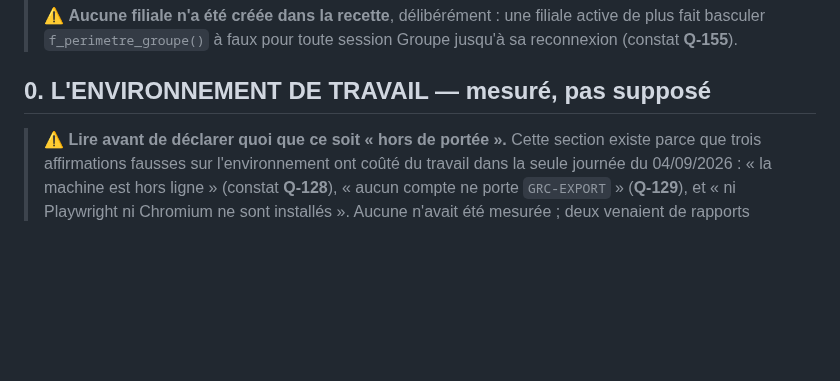
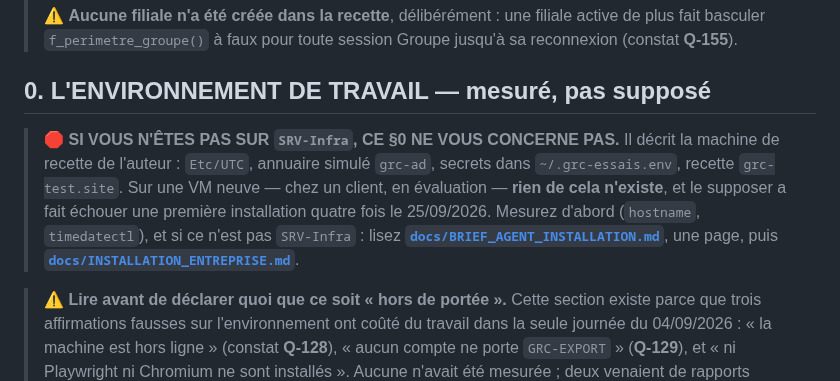
Before and after one commit to Hakim1195/cyber-grc, a Markdown page: CLAUDE.md, the part around the change. Rendered like a GitHub page; blank space fills up the shorter version.

```diff
--- a/CLAUDE.md
+++ b/CLAUDE.md
@@ -565,6 +565,14 @@
 >
 
 ## 0. L'ENVIRONNEMENT DE TRAVAIL — mesuré, pas supposé
+
+> 🛑 **SI VOUS N'ÊTES PAS SUR `SRV-Infra`, CE §0 NE VOUS CONCERNE PAS.** Il décrit la
+> machine de recette de l'auteur : `Etc/UTC`, annuaire simulé `grc-ad`, secrets dans
+> `~/.grc-essais.env`, recette `grc-test.site`. Sur une VM neuve — chez un client, en
+> évaluation — **rien de cela n'existe**, et le supposer a fait échouer une première
+> installation quatre fois le 25/09/2026. Mesurez d'abord (`hostname`, `timedatectl`), et
+> si ce n'est pas `SRV-Infra` : lisez **[`docs/BRIEF_AGENT_INSTALLATION.md`](docs/BRIEF_AGENT_INSTALLATION.md)**,
+> une page, puis **[`docs/INSTALLATION_ENTREPRISE.md`](docs/INSTALLATION_ENTREPRISE.md)**.
 
 > ⚠️ **Lire avant de déclarer quoi que ce soit « hors de portée ».** Cette section existe
 > parce que trois affirmations fausses sur l'environnement ont coûté du travail dans la
```
Also changed, not shown: docs/BRIEF_AGENT_INSTALLATION.md (added, +82 -0 lines).
